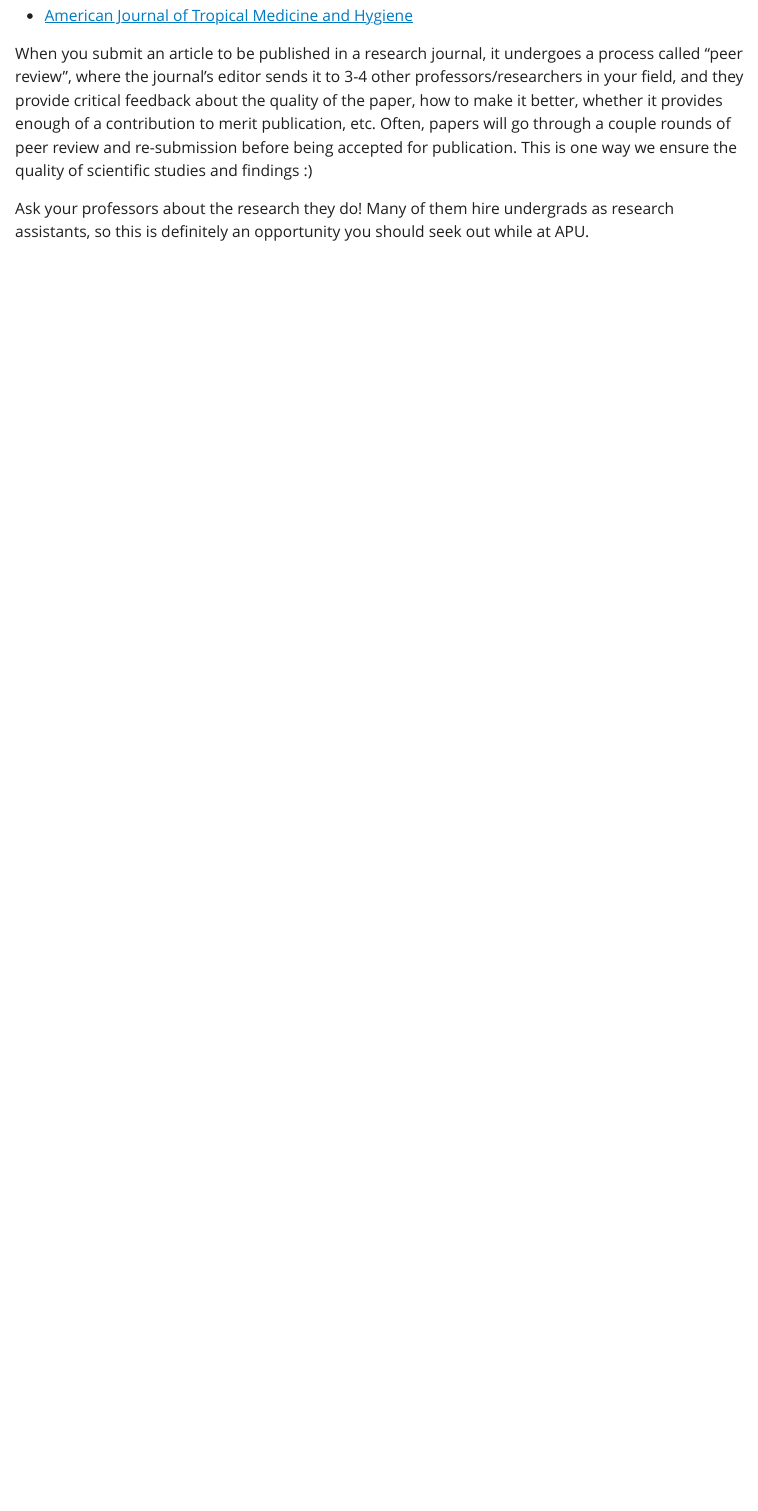
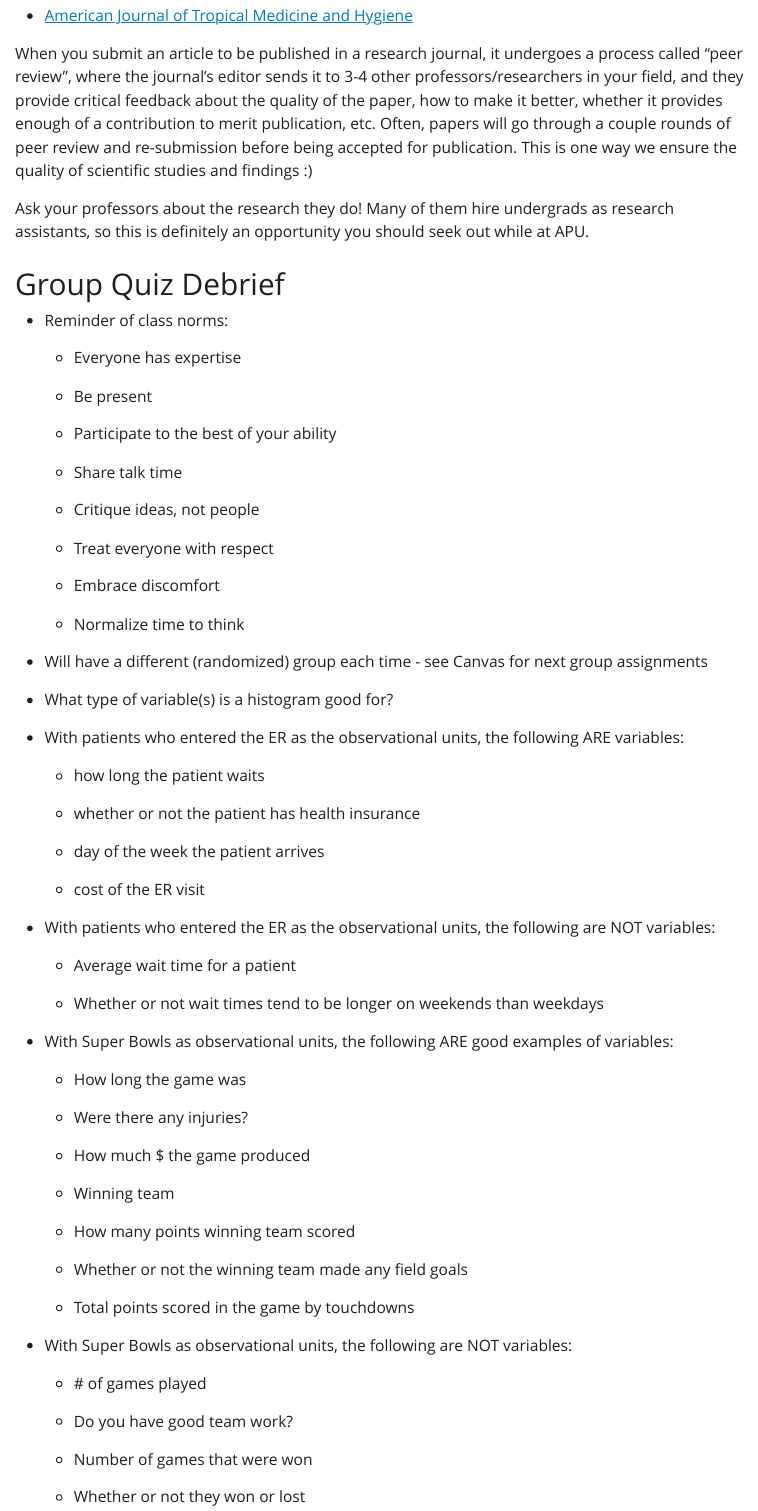
Before and after one commit to kgfitzgerald/MATH_130_public, a Quarto document (Fall_23_student_Qs.qmd): the page in a window 1100 px wide, from 4490 px down. The pictures show the output file Fall_23_student_Qs.html that the author committed with the source, opened offline; Quarto's library style sheets are replaced by a plain one without menus.

Commit message:
week 3, group quiz

```diff
--- a/Fall_23_student_Qs.qmd
+++ b/Fall_23_student_Qs.qmd
@@ -152,3 +152,69 @@ A: There are lots! We'll see many throughout the semester, but I'll comment on t
 When you submit an article to be published in a research journal, it undergoes a process called "peer review", where the journal's editor sends it to 3-4 other professors/researchers in your field, and they provide critical feedback about the quality of the paper, how to make it better, whether it provides enough of a contribution to merit publication, etc. Often, papers will go through a couple rounds of peer review and re-submission before being accepted for publication. This is one way we ensure the quality of scientific studies and findings :)
 
 Ask your professors about the research they do! Many of them hire undergrads as research assistants, so this is definitely an opportunity you should seek out while at APU.
+
+# Group Quiz Debrief
+
+-   Reminder of class norms:
+
+    -   Everyone has expertise
+
+    -   Be present
+
+    -   Participate to the best of your ability
+
+    -   Share talk time
+
+    -   Critique ideas, not people
+
+    -   Treat everyone with respect
+
+    -   Embrace discomfort
+
+    -   Normalize time to think
+
+-   Will have a different (randomized) group each time - see Canvas for next group assignments
+
+-   What type of variable(s) is a histogram good for?
+
+-   With patients who entered the ER as the observational units, the following ARE variables:
+
+    -   how long the patient waits
+
+    -   whether or not the patient has health insurance
+
+    -   day of the week the patient arrives
+
+    -   cost of the ER visit
+
+-   With patients who entered the ER as the observational units, the following are NOT variables:
+
+    -   Average wait time for a patient
+
+    -   Whether or not wait times tend to be longer on weekends than weekdays
+
+-   With Super Bowls as observational units, the following ARE good examples of variables:
+
+    -   How long the game was
+
+    -   Were there any injuries?
+
+    -   How much $ the game produced
+
+    -   Winning team
+
+    -   How many points winning team scored
+
+    -   Whether or not the winning team made any field goals
+
+    -   Total points scored in the game by touchdowns
+
+-   With Super Bowls as observational units, the following are NOT variables:
+
+    -   \# of games played
+
+    -   Do you have good team work?
+
+    -   Number of games that were won
+
+    -   Whether or not they won or lost
```
Also changed, not shown: Fall_23_student_Qs.html.
